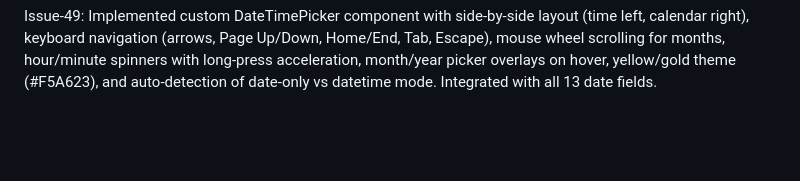
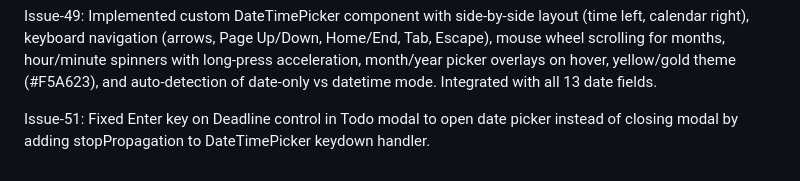
Before and after one commit to amelendezi/todomanager, a Markdown page: ISSUETRACKER.md, the part around the change. Rendered like a GitHub page; blank space fills up the shorter version.

Commit message:
Issue-51: Update ISSUETRACKER.md with fix summary
🤖 Generated with [Claude Code](https://claude.com/claude-code)

Co-Authored-By: Claude Opus 4.5 <noreply@anthropic.com>

```diff
--- a/ISSUETRACKER.md
+++ b/ISSUETRACKER.md
@@ -30,3 +30,5 @@ Issue-45: Refactored Todo dialog inline creation to horizontal expanding layout
 Issue-47: Fixed inline engagement form with textarea description, hidden contact separator line, and correct contact linking to engagement.
 
 Issue-49: Implemented custom DateTimePicker component with side-by-side layout (time left, calendar right), keyboard navigation (arrows, Page Up/Down, Home/End, Tab, Escape), mouse wheel scrolling for months, hour/minute spinners with long-press acceleration, month/year picker overlays on hover, yellow/gold theme (#F5A623), and auto-detection of date-only vs datetime mode. Integrated with all 13 date fields.
+
+Issue-51: Fixed Enter key on Deadline control in Todo modal to open date picker instead of closing modal by adding stopPropagation to DateTimePicker keydown handler.
```
